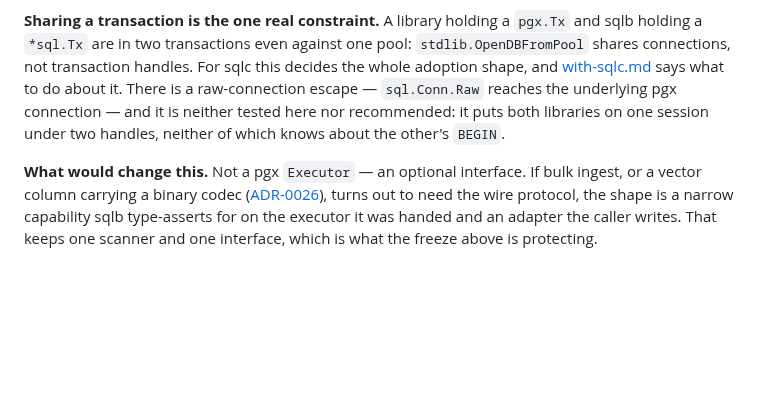
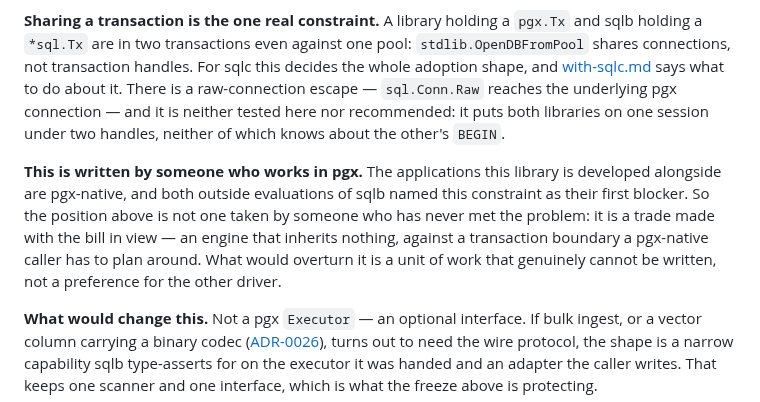
Before and after one commit to jryannel/sqlb, a Markdown page: docs/compatibility.md, the part around the change. GitHub-like rendering; blank space fills up the shorter version.

Commit message:
docs: the driver stance says who is making the trade
The section argued that database/sql is the contract and that a pgx path is not
planned, and read as though written by someone who had never had to live with
the consequence. The opposite is true: the applications this library is
developed alongside are pgx-native, and both outside evaluations named the
constraint as their first blocker.

Saying so does not change the position. It changes what the position is worth,
because "nobody has asked for pgx" and "the author works in pgx and made this
trade anyway" are different claims, and only the second one is true here. It
also puts the revisit trigger where it belongs: a unit of work that genuinely
cannot be written, rather than a preference for the other driver.

Co-Authored-By: Claude Opus 5 <noreply@anthropic.com>

```diff
--- a/docs/compatibility.md
+++ b/docs/compatibility.md
@@ -127,6 +127,14 @@ underlying pgx connection — and it is neither tested here nor recommended: it
 puts both libraries on one session under two handles, neither of which knows
 about the other's `BEGIN`.
 
+**This is written by someone who works in pgx.** The applications this library
+is developed alongside are pgx-native, and both outside evaluations of sqlb
+named this constraint as their first blocker. So the position above is not one
+taken by someone who has never met the problem: it is a trade made with the bill
+in view — an engine that inherits nothing, against a transaction boundary a
+pgx-native caller has to plan around. What would overturn it is a unit of work
+that genuinely cannot be written, not a preference for the other driver.
+
 **What would change this.** Not a pgx `Executor` — an optional interface. If
 bulk ingest, or a vector column carrying a binary codec
 ([ADR-0026](adr/0026-vectors-declare-their-index.md)), turns out to need the
```
